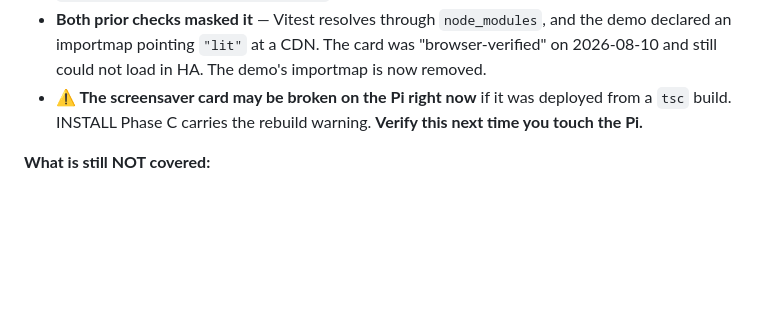
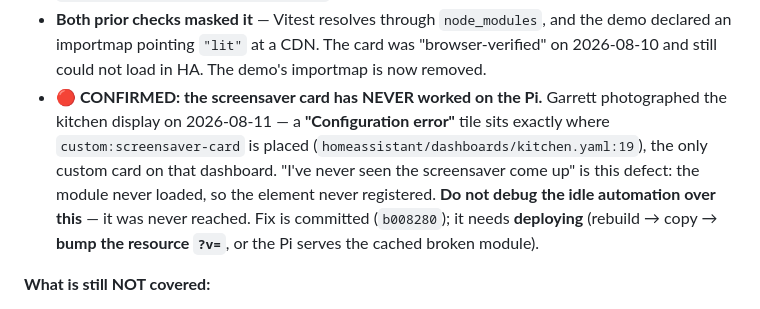
Before and after one commit to NewLexicon/KitcheCom, a Markdown page: docs/session-state/2026-07-02-grocy-food-slice1-ready-handoff.md, the part around the change. Drawn GitHub-style; blank space fills up the shorter version.

```diff
--- a/docs/session-state/2026-07-02-grocy-food-slice1-ready-handoff.md
+++ b/docs/session-state/2026-07-02-grocy-food-slice1-ready-handoff.md
@@ -22,7 +22,7 @@
 **Getting there surfaced a defect that would have shipped broken to the Pi:**
 - **Every card was unloadable in any browser.** `tsc` emitted bare `import ... from "lit"`, which no browser can resolve — HA showed only "Configuration error". **All four cards** (recipe, mealplan, shopping, screensaver) were affected. Fixed by bundling with vite (`b008280`); guarded by `test/dist-browser-loadable.test.ts` in both packages.
 - **Both prior checks masked it** — Vitest resolves through `node_modules`, and the demo declared an importmap pointing `"lit"` at a CDN. The card was "browser-verified" on 2026-08-10 and still could not load in HA. The demo's importmap is now removed.
-- **⚠️ The screensaver card may be broken on the Pi right now** if it was deployed from a `tsc` build. INSTALL Phase C carries the rebuild warning. **Verify this next time you touch the Pi.**
+- **🔴 CONFIRMED: the screensaver card has NEVER worked on the Pi.** Garrett photographed the kitchen display on 2026-08-11 — a **"Configuration error"** tile sits exactly where `custom:screensaver-card` is placed (`homeassistant/dashboards/kitchen.yaml:19`), the only custom card on that dashboard. "I've never seen the screensaver come up" is this defect: the module never loaded, so the element never registered. **Do not debug the idle automation over this** — it was never reached. Fix is committed (`b008280`); it needs **deploying** (rebuild → copy → **bump the resource `?v=`**, or the Pi serves the cached broken module).
 
 **What is still NOT covered:**
 - The card's **WebSocket** `callService` path specifically — verified over REST; both share the same service layer and envelope.
```
Also changed, not shown: docs/session-state/2026-08-11-ha-gate-verification.md (+11 -1 lines).
